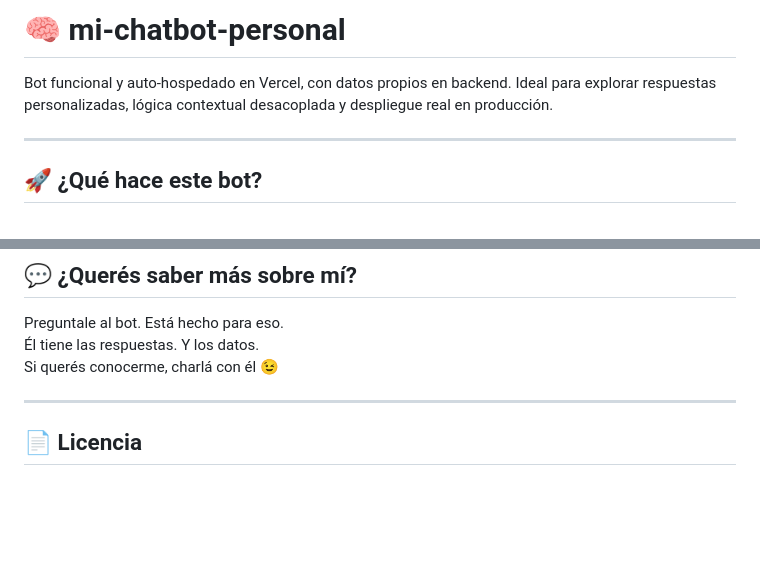
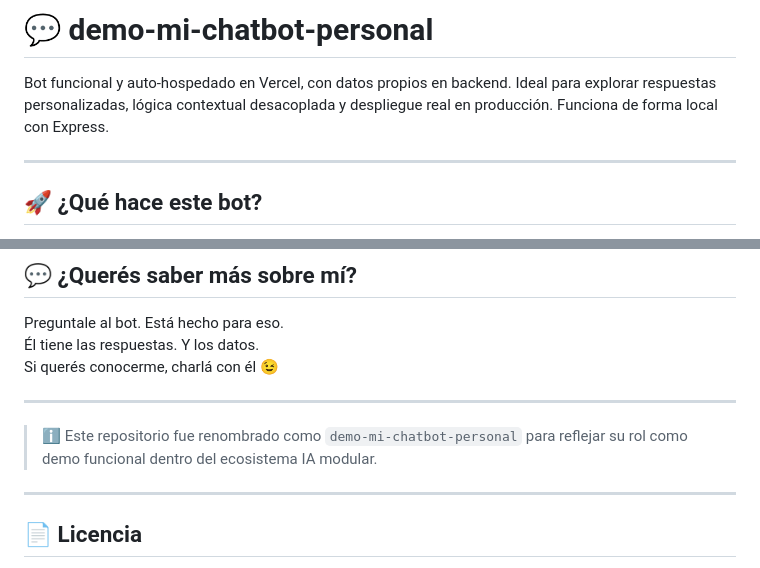
Before and after one commit to MauricioBelforte/demo-mi-chatbot-personal, a Markdown page: README.md, 2 parts joined by grey strips. Rendered like a GitHub page; blank space fills up the shorter version.

Commit message:
Se actualizo el nombre del repo por demo-mi-chatbot-personal. Funciona tanto en back como en front todo junto.

```diff
--- a/README.md
+++ b/README.md
@@ -1,6 +1,6 @@
-# 🧠 mi-chatbot-personal
+# 💬 demo-mi-chatbot-personal
 
-Bot funcional y auto-hospedado en Vercel, con datos propios en backend. Ideal para explorar respuestas personalizadas, lógica contextual desacoplada y despliegue real en producción.
+Bot funcional y auto-hospedado en Vercel, con datos propios en backend. Ideal para explorar respuestas personalizadas, lógica contextual desacoplada y despliegue real en producción. Funciona de forma local con Express.
 
 ---
 
@@ -122,6 +122,10 @@ Si querés conocerme, charlá con él 😉
 
 ---
 
+> ℹ️ Este repositorio fue renombrado como `demo-mi-chatbot-personal` para reflejar su rol como demo funcional dentro del ecosistema IA modular.
+
+---
+
 ## 📄 Licencia
 
 Este proyecto está bajo la licencia MIT. Podés usarlo, modificarlo y distribuirlo libremente.
```
